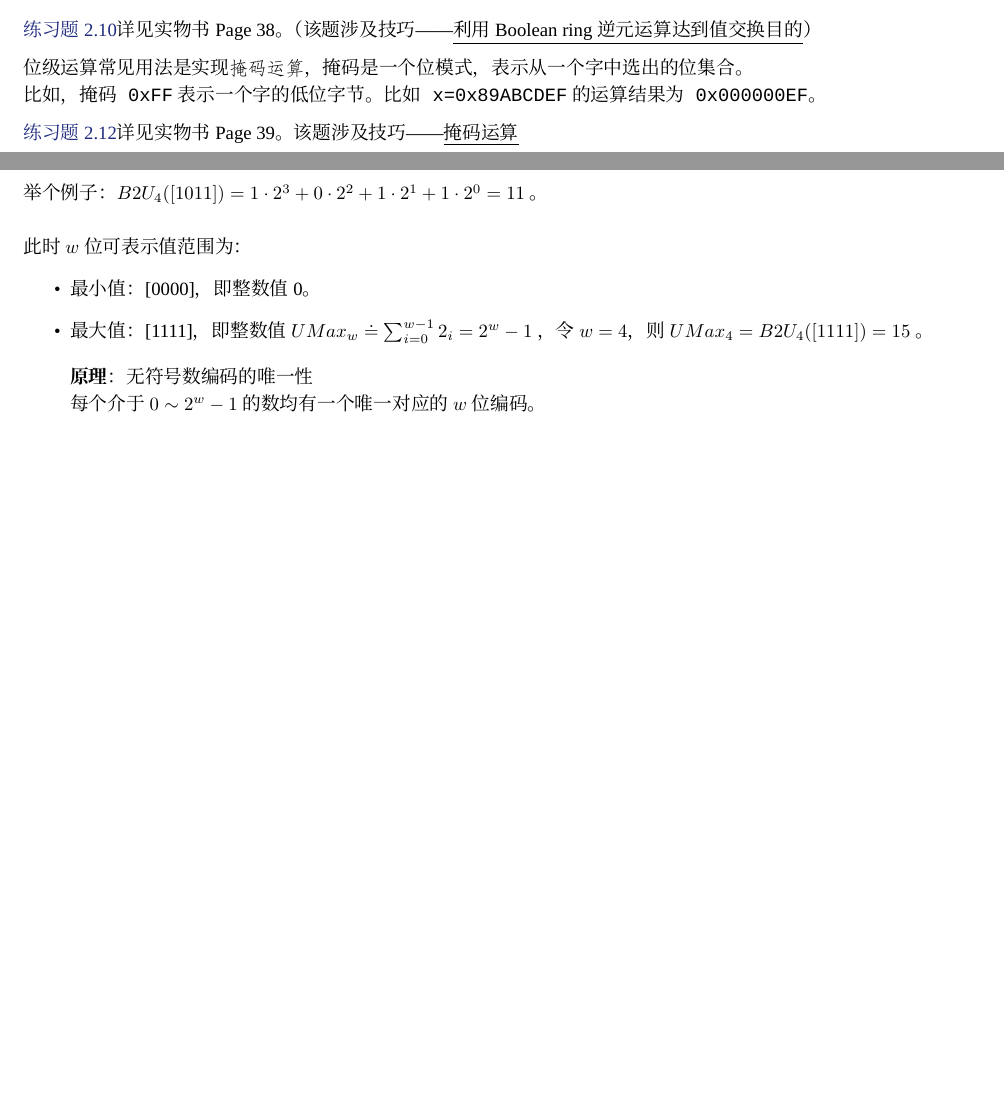
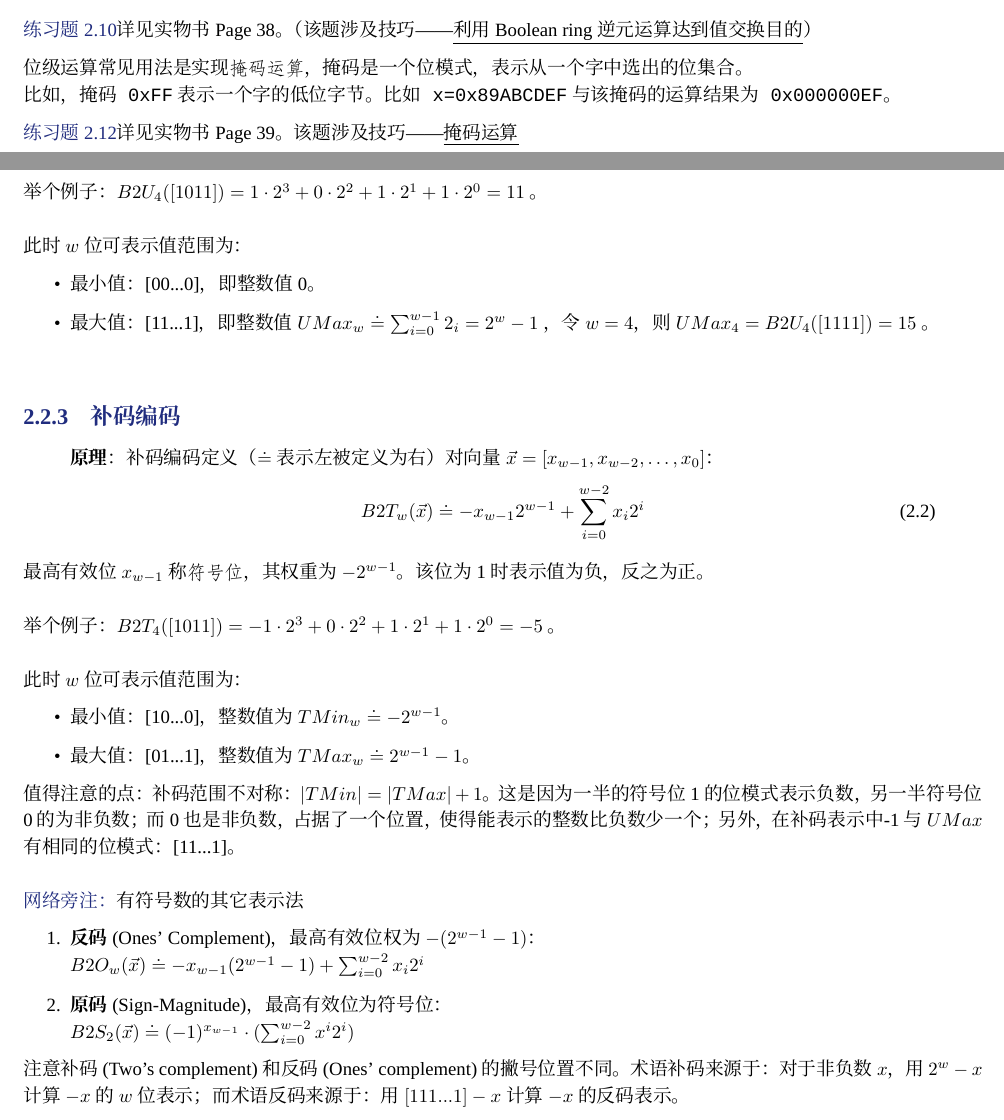
Before and after one commit to herryyu/CSAPP, a LaTeX book (product.tex, which reads chap2.tex): two parts of pages 14 and 15 of 23, joined at a grey line, cut so that both start at the same text, the shorter picture padded with empty space. Compiled offline with XeLaTeX; a missing font is replaced by an installed copy or a similar font.

Commit message:
add 'Two's complement'

```diff
--- a/chap2.tex
+++ b/chap2.tex
@@ -115,7 +115,7 @@
 
 \medskip
 位级运算常见用法是实现\texttt{掩码运算}，掩码是一个位模式，表示从一个字中选出的位集合。\\
-比如，掩码\texttt{0xFF}表示一个字的低位字节。比如\texttt{x=0x89ABCDEF}的运算结果为\texttt{0x000000EF}。
+比如，掩码\texttt{0xFF}表示一个字的低位字节。比如\texttt{x=0x89ABCDEF}与该掩码的运算结果为\texttt{0x000000EF}。
 
 \medskip
 \bluetxt{练习题 2.12}详见实物书Page 39。该题涉及技巧------\underline{掩码运算}
@@ -172,11 +172,40 @@ C未明确定义对signed数使用哪种右移，不过大多编译器的实现
 
 此时$w$位可表示值范围为：
 \begin{itemize}
-    \item 最小值：[0000]，即整数值0。
-    \item 最大值：[1111]，即整数值 $UMax_w \doteq \sum_{i=0}^{w-1} 2_i = 2^w - 1$ ，令$w=4$，则$UMax_4 = B2U_{4}([1111])=15$ 。
+    \item 最小值：[00...0]，即整数值0。
+    \item 最大值：[11...1]，即整数值 $UMax_w \doteq \sum_{i=0}^{w-1} 2_i = 2^w - 1$ ，令$w=4$，则$UMax_4 = B2U_{4}([1111])=15$ 。
 \end{itemize}
 
+\mksubsec{补码编码}
 \begin{quote}
-    \textbf{原理}：无符号数编码的唯一性 \\
-    每个介于$0 \sim 2^w - 1$的数均有一个唯一对应的$w$位编码。
+    \textbf{原理}：补码编码定义（$\doteq$ 表示左被定义为右）
+    对向量$\vec{x}=[x_{w-1},x_{w-2},\dots,x_0]$：
+    \begin{equation}
+        B2T_{w}(\vec{x})\doteq -x_{w-1}2^{w-1} + \sum_{i=0}^{w-2} x_{i}2^{i}
+    \end{equation}
 \end{quote}
+
+最高有效位$x_{w-1}$称\texttt{符号位}，其权重为$-2^{w-1}$。该位为1时表示值为负，反之为正。\\
+
+举个例子：$B2T_{4}([1011]) = -1 \cdot 2^3 + 0 \cdot 2^2 + 1 \cdot 2^1 + 1 \cdot 2^0 = -5$ 。\\
+
+此时$w$位可表示值范围为：
+\begin{itemize}
+    \item 最小值：[10...0]，整数值为$TMin_w \doteq -2^{w-1}$。
+    \item 最大值：[01...1]，整数值为$TMax_w \doteq 2^{w-1}-1$。
+\end{itemize}
+
+值得注意的点：
+补码范围不对称：$|TMin|=|TMax|+1$。这是因为一半的符号位1的位模式表示负数，另一半符号位0的为非负数；而0也是非负数，占据了一个位置，使得能表示的整数
+比负数少一个；另外，在补码表示中-1与$UMax$有相同的位模式：[11...1]。\\
+
+\bluetxt{网络旁注：}有符号数的其它表示法
+\begin{enumerate}
+    \item \textbf{反码}(Ones' Complement)，最高有效位权为$-(2^{w-1}-1)$：\\
+        $B2O_w(\vec{x}) \doteq -x_{w-1}(2^{w-1}-1) + \sum_{i=0}^{w-2} x_{i}2^{i}$
+    \item \textbf{原码}(Sign-Magnitude)，最高有效位为符号位：\\
+        $B2S_2(\vec{x}) \doteq (-1)^{x_{w-1}} \cdot (\sum_{i=0}^{w-2} x^{i}2^{i})$
+\end{enumerate}
+
+注意补码(Two's complement)和反码(Ones' complement)的撇号位置不同。术语补码来源于：对于非负数$x$，用$2^w-x$计算$-x$的$w$位表示；而术语反码
+来源于：用$[111...1]-x$计算$-x$的反码表示。
```
Also changed, not shown: product.pdf, chap2.tex (2 more changed lines).
